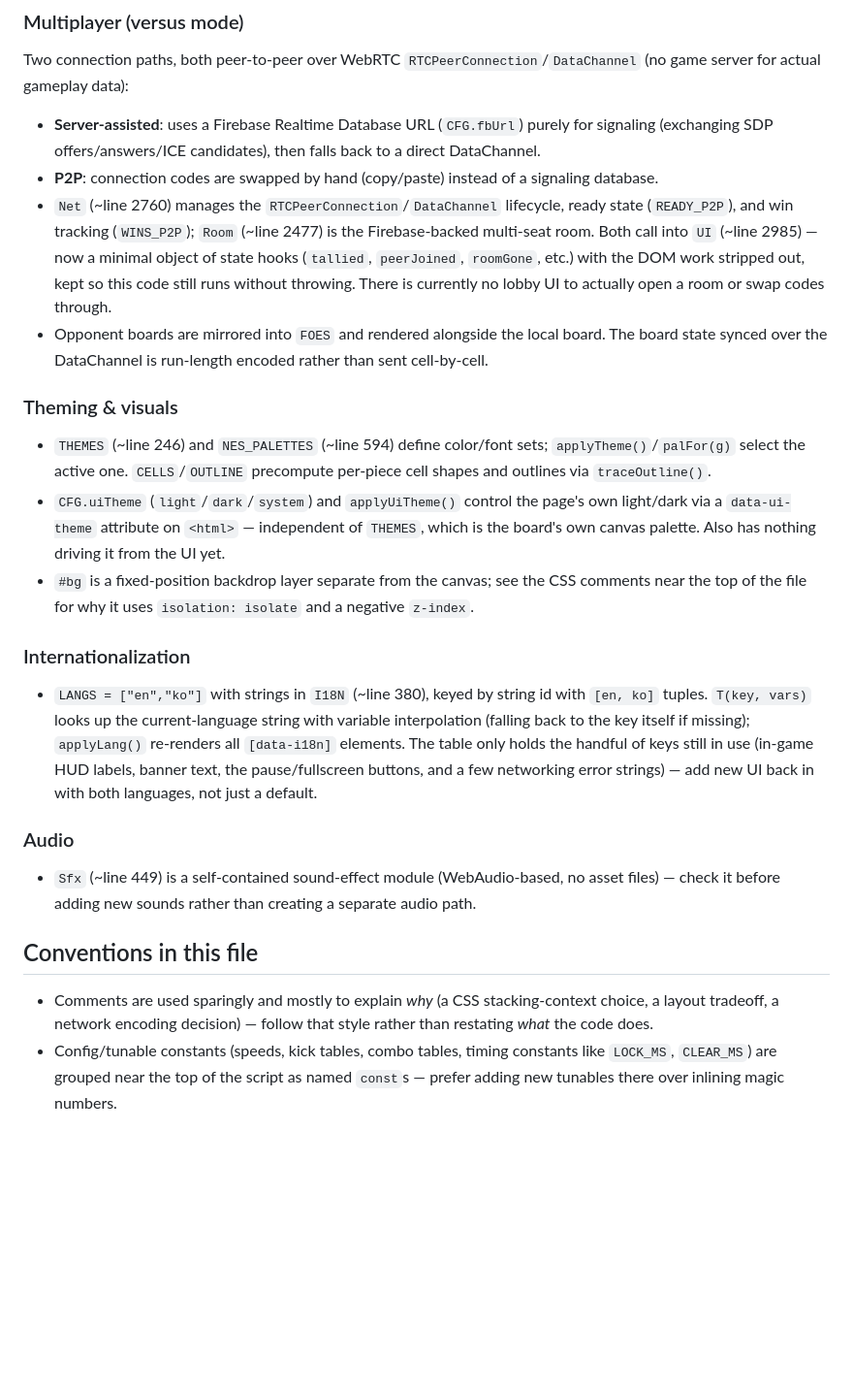
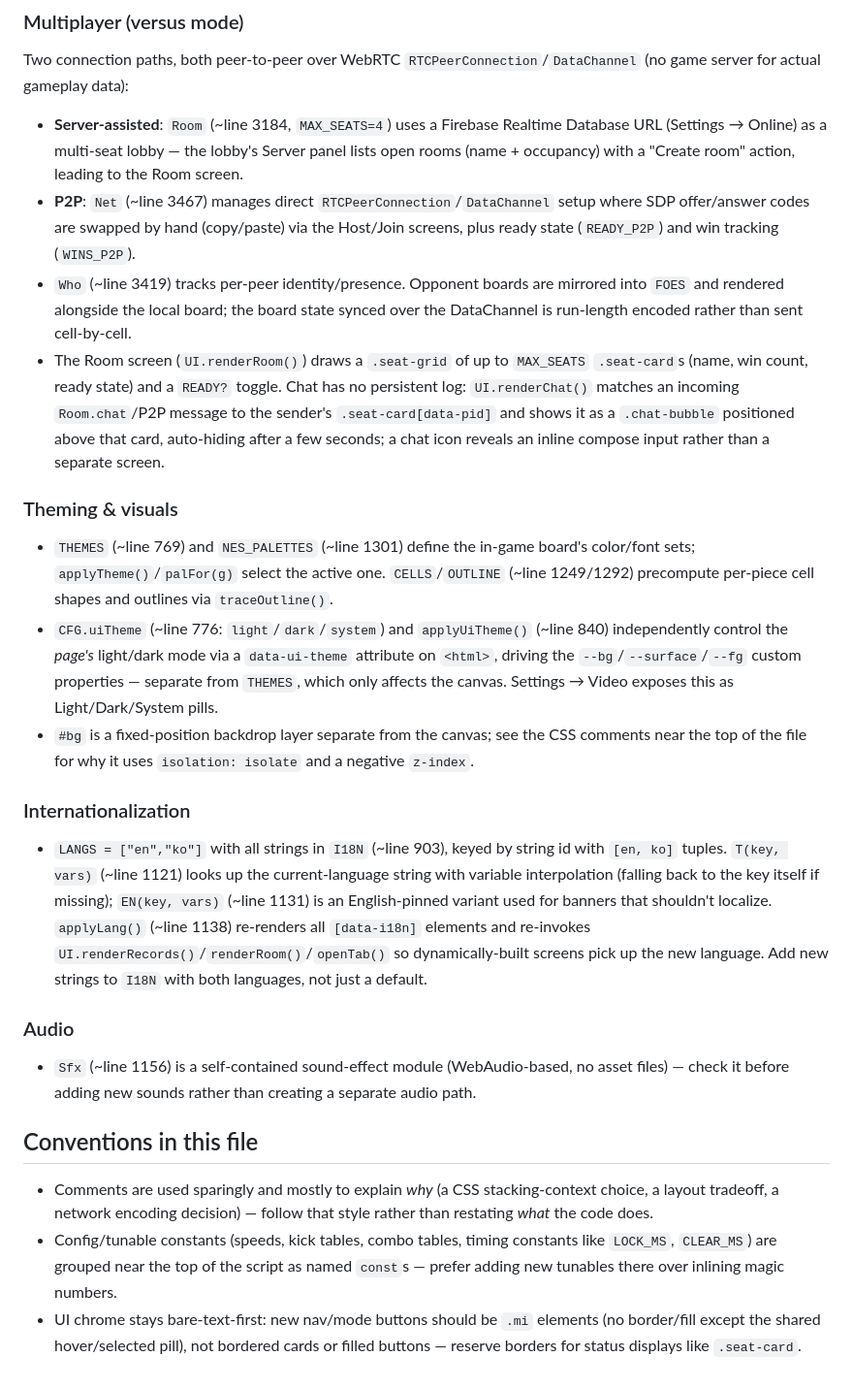
Before and after one commit to Dennifour/TetrisReleaseversion, a Markdown page: CLAUDE.md, the part around one of its changes. Shown at 97% size. Drawn GitHub-style; blank space fills up the shorter version.

```diff
--- a/CLAUDE.md
+++ b/CLAUDE.md
@@ -26,23 +34,24 @@ This repository is a single-file Tetris implementation: `Tetris_version1.html`.
 
 ### Multiplayer (versus mode)
 Two connection paths, both peer-to-peer over WebRTC `RTCPeerConnection`/`DataChannel` (no game server for actual gameplay data):
-- **Server-assisted**: uses a Firebase Realtime Database URL (`CFG.fbUrl`) purely for signaling (exchanging SDP offers/answers/ICE candidates), then falls back to a direct DataChannel.
-- **P2P**: connection codes are swapped by hand (copy/paste) instead of a signaling database.
-- `Net` (~line 2760) manages the `RTCPeerConnection`/`DataChannel` lifecycle, ready state (`READY_P2P`), and win tracking (`WINS_P2P`); `Room` (~line 2477) is the Firebase-backed multi-seat room. Both call into `UI` (~line 2985) — now a minimal object of state hooks (`tallied`, `peerJoined`, `roomGone`, etc.) with the DOM work stripped out, kept so this code still runs without throwing. There is currently no lobby UI to actually open a room or swap codes through.
-- Opponent boards are mirrored into `FOES` and rendered alongside the local board. The board state synced over the DataChannel is run-length encoded rather than sent cell-by-cell.
+- **Server-assisted**: `Room` (~line 3184, `MAX_SEATS=4`) uses a Firebase Realtime Database URL (Settings → Online) as a multi-seat lobby — the lobby's Server panel lists open rooms (name + occupancy) with a "Create room" action, leading to the Room screen.
+- **P2P**: `Net` (~line 3467) manages direct `RTCPeerConnection`/`DataChannel` setup where SDP offer/answer codes are swapped by hand (copy/paste) via the Host/Join screens, plus ready state (`READY_P2P`) and win tracking (`WINS_P2P`).
+- `Who` (~line 3419) tracks per-peer identity/presence. Opponent boards are mirrored into `FOES` and rendered alongside the local board; the board state synced over the DataChannel is run-length encoded rather than sent cell-by-cell.
+- The Room screen (`UI.renderRoom()`) draws a `.seat-grid` of up to `MAX_SEATS` `.seat-card`s (name, win count, ready state) and a `READY?` toggle. Chat has no persistent log: `UI.renderChat()` matches an incoming `Room.chat`/P2P message to the sender's `.seat-card[data-pid]` and shows it as a `.chat-bubble` positioned above that card, auto-hiding after a few seconds; a chat icon reveals an inline compose input rather than a separate screen.
 
 ### Theming & visuals
-- `THEMES` (~line 246) and `NES_PALETTES` (~line 594) define color/font sets; `applyTheme()`/`palFor(g)` select the active one. `CELLS`/`OUTLINE` precompute per-piece cell shapes and outlines via `traceOutline()`.
-- `CFG.uiTheme` (`light`/`dark`/`system`) and `applyUiTheme()` control the page's own light/dark via a `data-ui-theme` attribute on `<html>` — independent of `THEMES`, which is the board's own canvas palette. Also has nothing driving it from the UI yet.
+- `THEMES` (~line 769) and `NES_PALETTES` (~line 1301) define the in-game board's color/font sets; `applyTheme()`/`palFor(g)` select the active one. `CELLS`/`OUTLINE` (~line 1249/1292) precompute per-piece cell shapes and outlines via `traceOutline()`.
+- `CFG.uiTheme` (~line 776: `light`/`dark`/`system`) and `applyUiTheme()` (~line 840) independently control the *page's* light/dark mode via a `data-ui-theme` attribute on `<html>`, driving the `--bg`/`--surface`/`--fg` custom properties — separate from `THEMES`, which only affects the canvas. Settings → Video exposes this as Light/Dark/System pills.
 - `#bg` is a fixed-position backdrop layer separate from the canvas; see the CSS comments near the top of the file for why it uses `isolation: isolate` and a negative `z-index`.
 
 ### Internationalization
-- `LANGS = ["en","ko"]` with strings in `I18N` (~line 380), keyed by string id with `[en, ko]` tuples. `T(key, vars)` looks up the current-language string with variable interpolation (falling back to the key itself if missing); `applyLang()` re-renders all `[data-i18n]` elements. The table only holds the handful of keys still in use (in-game HUD labels, banner text, the pause/fullscreen buttons, and a few networking error strings) — add new UI back in with both languages, not just a default.
+- `LANGS = ["en","ko"]` with all strings in `I18N` (~line 903), keyed by string id with `[en, ko]` tuples. `T(key, vars)` (~line 1121) looks up the current-language string with variable interpolation (falling back to the key itself if missing); `EN(key, vars)` (~line 1131) is an English-pinned variant used for banners that shouldn't localize. `applyLang()` (~line 1138) re-renders all `[data-i18n]` elements and re-invokes `UI.renderRecords()`/`renderRoom()`/`openTab()` so dynamically-built screens pick up the new language. Add new strings to `I18N` with both languages, not just a default.
 
 ### Audio
-- `Sfx` (~line 449) is a self-contained sound-effect module (WebAudio-based, no asset files) — check it before adding new sounds rather than creating a separate audio path.
+- `Sfx` (~line 1156) is a self-contained sound-effect module (WebAudio-based, no asset files) — check it before adding new sounds rather than creating a separate audio path.
 
 ## Conventions in this file
 
 - Comments are used sparingly and mostly to explain *why* (a CSS stacking-context choice, a layout tradeoff, a network encoding decision) — follow that style rather than restating *what* the code does.
 - Config/tunable constants (speeds, kick tables, combo tables, timing constants like `LOCK_MS`, `CLEAR_MS`) are grouped near the top of the script as named `const`s — prefer adding new tunables there over inlining magic numbers.
+- UI chrome stays bare-text-first: new nav/mode buttons should be `.mi` elements (no border/fill except the shared hover/selected pill), not bordered cards or filled buttons — reserve borders for status displays like `.seat-card`.
```
Also changed, not shown: other parts of CLAUDE.md (+16 -8 lines).
